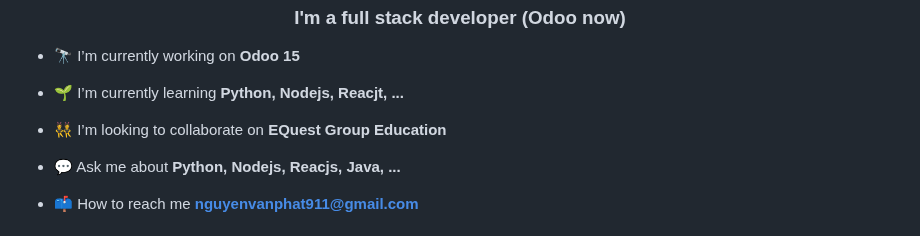
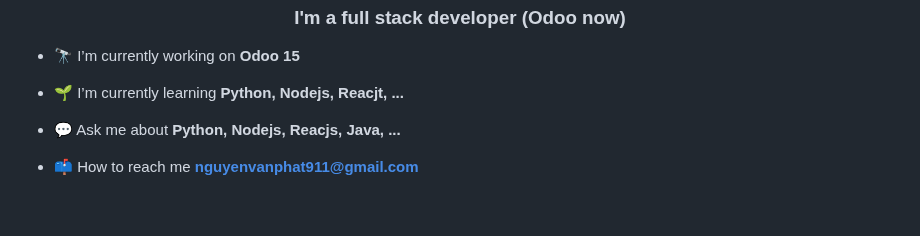
Before and after one commit to Phatjiro/Phatjiro, a Markdown page: README.md, the part around the change. Rendered like a GitHub page; blank space fills up the shorter version.

```diff
--- a/README.md
+++ b/README.md
@@ -4,8 +4,6 @@
 - 🔭 I’m currently working on **Odoo 15**
 
 - 🌱 I’m currently learning **Python, Nodejs, Reacjt, ...**
-
-- 👯 I’m looking to collaborate on **EQuest Group Education**
 
 - 💬 Ask me about **Python, Nodejs, Reacjs, Java, ...**
 
```
